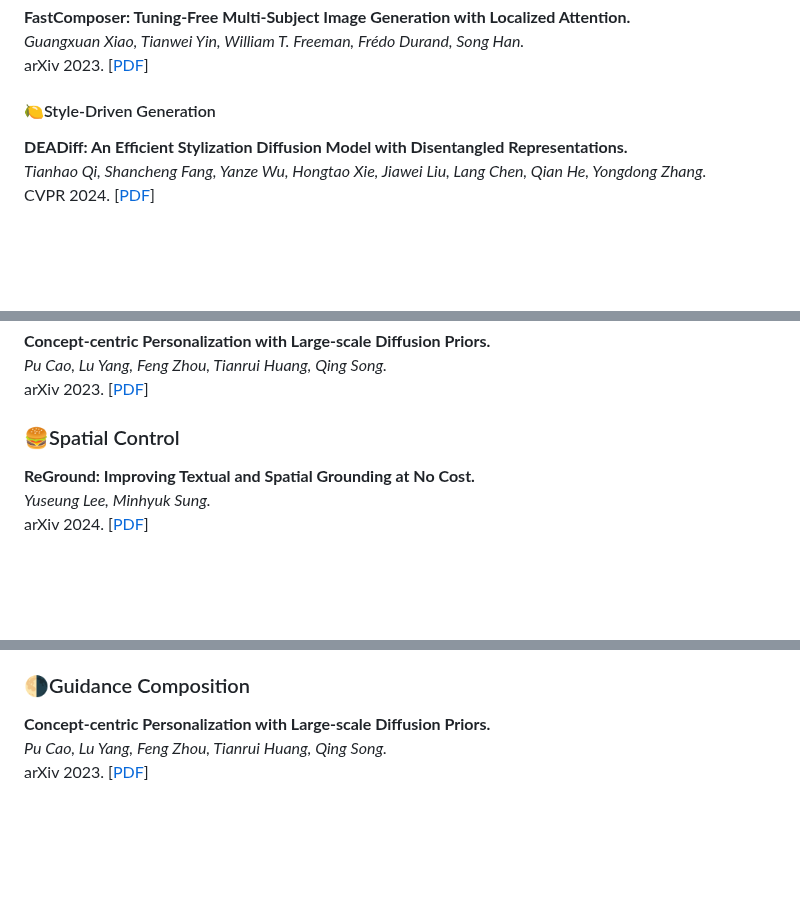
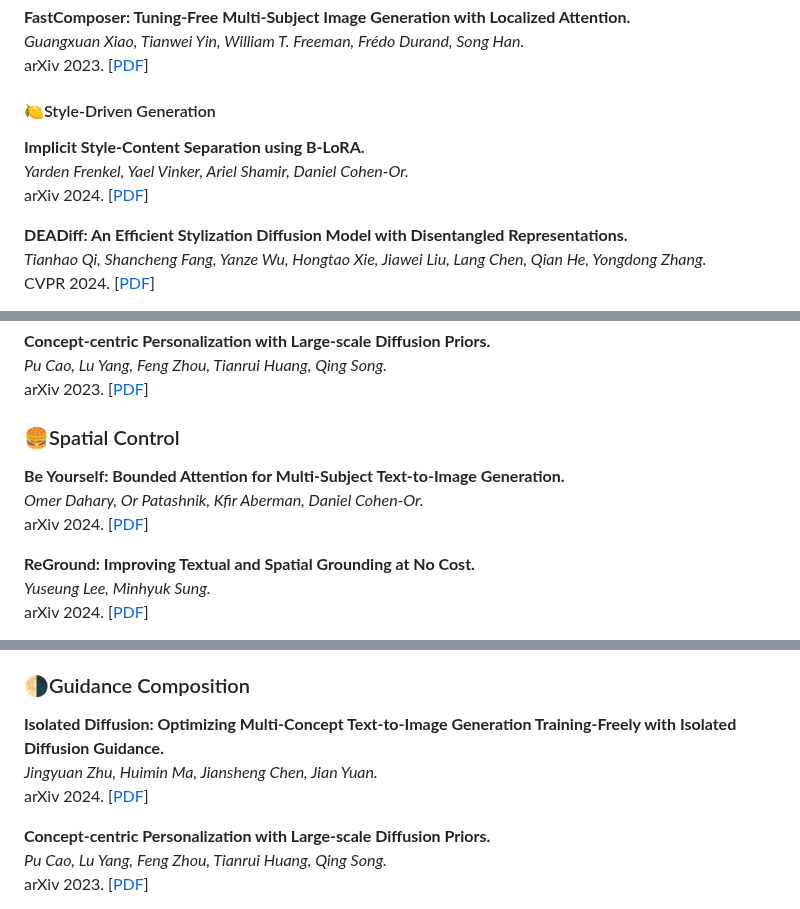
Before and after one commit to PRIV-Creation/Awesome-Controllable-T2I-Diffusion-Models, a Markdown page: README.md, 3 parts joined by grey strips. Rendered like a GitHub page; blank space fills up the shorter version.

```diff
--- a/README.md
+++ b/README.md
@@ -418,6 +438,10 @@ arXiv 2023. [[PDF](https://arxiv.org/abs/2305.10431)]
 
 
 #### 🍋Style-Driven Generation
+**Implicit Style-Content Separation using B-LoRA.**<br>
+*Yarden Frenkel, Yael Vinker, Ariel Shamir, Daniel Cohen-Or.*<br>
+arXiv 2024. [[PDF](https://arxiv.org/abs/2403.14572)]
+
 **DEADiff: An Efficient Stylization Diffusion Model with Disentangled Representations.**<br>
 *Tianhao Qi, Shancheng Fang, Yanze Wu, Hongtao Xie, Jiawei Liu, Lang Chen, Qian He, Yongdong Zhang.*<br>
 CVPR 2024. [[PDF](https://arxiv.org/abs/2403.06951)]
@@ -530,6 +554,10 @@ arXiv 2023. [[PDF](https://arxiv.org/abs/2312.08195)]
 
 
 ### 🍔Spatial Control
+**Be Yourself: Bounded Attention for Multi-Subject Text-to-Image Generation.**<br>
+*Omer Dahary, Or Patashnik, Kfir Aberman, Daniel Cohen-Or.*<br>
+arXiv 2024. [[PDF](https://arxiv.org/abs/2403.16990)]
+
 **ReGround: Improving Textual and Spatial Grounding at No Cost.**<br>
 *Yuseung Lee, Minhyuk Sung.*<br>
 arXiv 2024. [[PDF](https://arxiv.org/abs/2403.13589)]
@@ -915,6 +943,10 @@ NeurIPS 2023. [[PDF](https://arxiv.org/abs/2305.18292)]
 
 
 ### 🌗Guidance Composition
+**Isolated Diffusion: Optimizing Multi-Concept Text-to-Image Generation Training-Freely with Isolated Diffusion Guidance.**<br>
+*Jingyuan Zhu, Huimin Ma, Jiansheng Chen, Jian Yuan.*<br>
+arXiv 2024. [[PDF](https://arxiv.org/abs/2403.16954)]
+
 **Concept-centric Personalization with Large-scale Diffusion Priors.**<br>
 *Pu Cao, Lu Yang, Feng Zhou, Tianrui Huang, Qing Song.*<br>
 arXiv 2023. [[PDF](https://arxiv.org/abs/2312.08195)]
```
Also changed, not shown: other parts of README.md (+22 -2 lines), assets/count.png.
